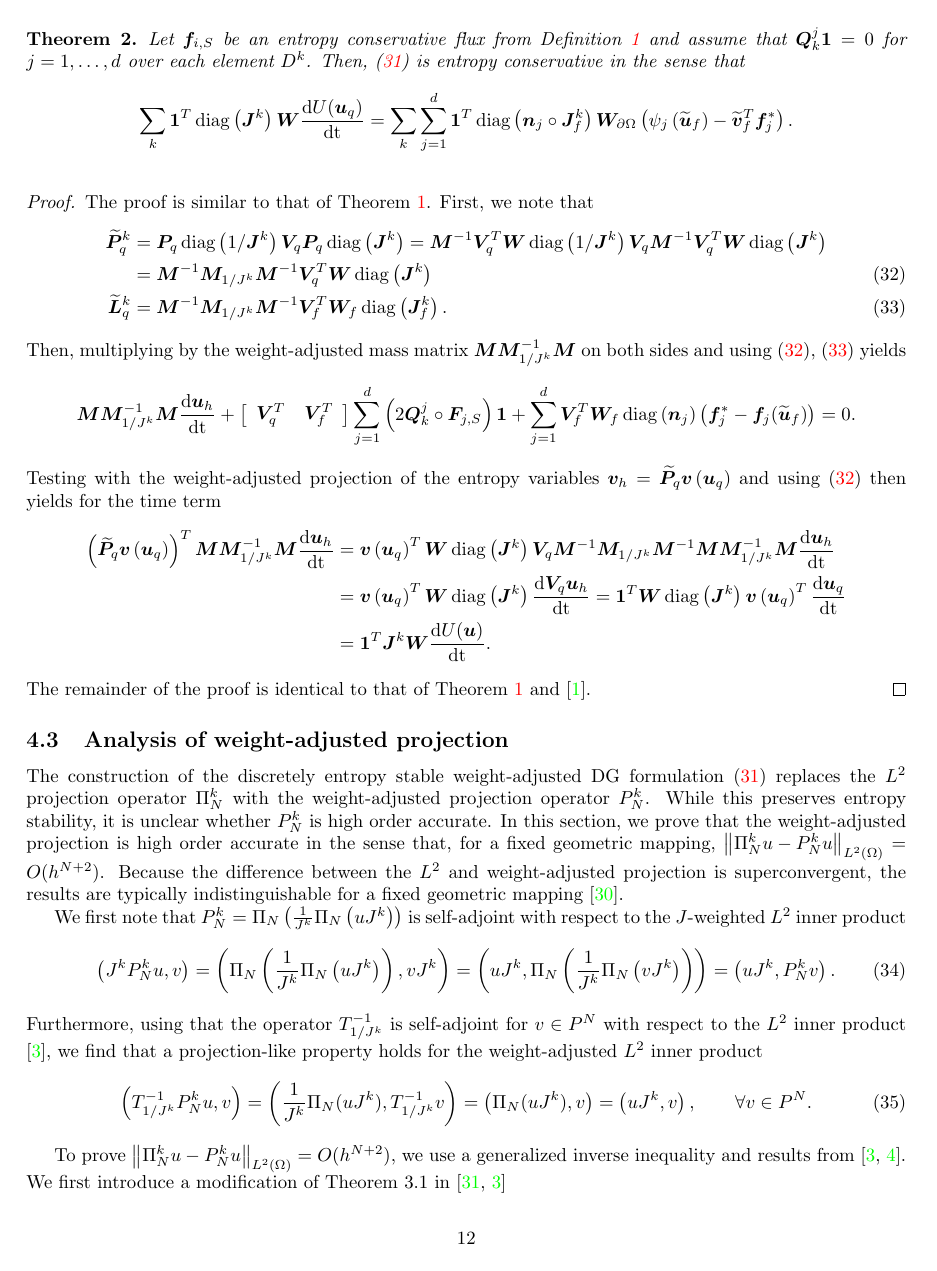
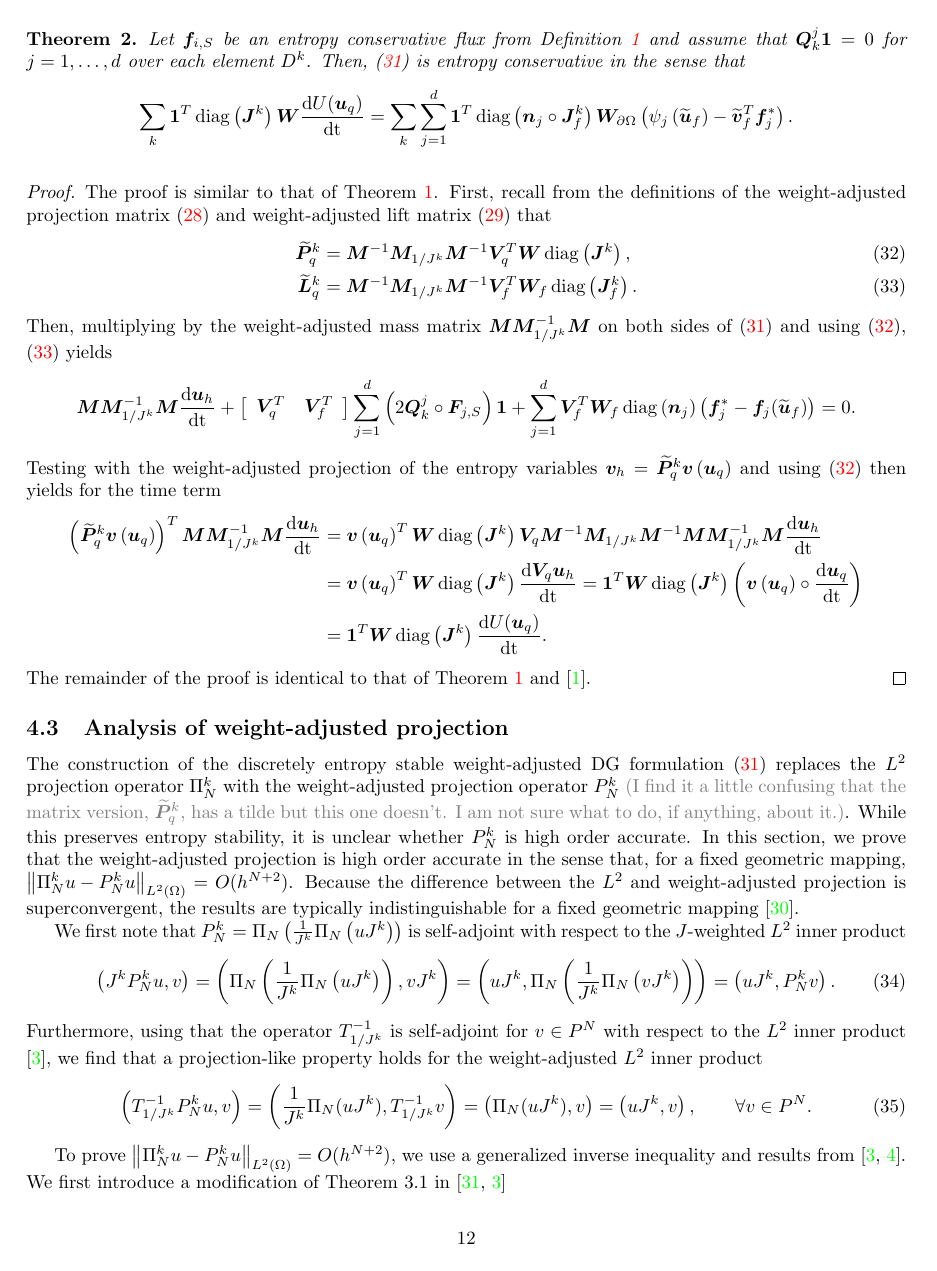
Before and after one commit to ntan15/scratch_wadge, a LaTeX paper (docs/main.tex): page 12 of 27. Compiled offline with pdfLaTeX.

Commit message:
More cleaning

```diff
--- a/docs/main.tex
+++ b/docs/main.tex
@@ -781,29 +783,28 @@ Since the  weight-adjusted mass matrix inverse is low-storage, and since the mat
 \end{theorem}
 \begin{proof}
 The proof is similar to that of Theorem~\ref{thm:stab1}.
-First, we note that
+First, recall from the definitions of the weight-adjusted projection matrix~(\ref{eq:wadgproj}) and weight-adjusted lift matrix~(\ref{eq:wadglift}) that
 \begin{align}
-\tilde{\bm{P}}^k_q &= \bm{P}_q \diag\LRp{{1}/{\bm{J}^k}} \bm{V}_q\bm{P}_q \diag\LRp{\bm{J}^k} = \bm{M}^{-1}\bm{V}_q^T\bm{W} \diag\LRp{{1}/{\bm{J}^k}} \bm{V}_q \bm{M}^{-1} \bm{V}_q^T \bm{W}\diag\LRp{\bm{J}^k} \nonumber\\
-&= \bm{M}^{-1}\bm{M}_{1/J^k} \bm{M}^{-1} \bm{V}_q^T \bm{W}\diag\LRp{\bm{J}^k}\label{eq:projidentity}\\
-\tilde{\bm{L}}^k_q &= \bm{M}^{-1}\bm{M}_{1/J^k} \bm{M}^{-1} \bm{V}_f^T \bm{W}_f\diag\LRp{\bm{J}^k_f} \label{eq:liftidentity}.
+\tilde{\bm{P}}^k_q &= \bm{M}^{-1}\bm{M}_{1/J^k} \bm{M}^{-1} \bm{V}_q^T \bm{W}  \diag\LRp{\bm{J}^k  }\label{eq:projidentity},\\
+\tilde{\bm{L}}^k_q &= \bm{M}^{-1}\bm{M}_{1/J^k} \bm{M}^{-1} \bm{V}_f^T \bm{W}_f\diag\LRp{\bm{J}^k_f}\label{eq:liftidentity}.
 \end{align}
-Then, multiplying by the weight-adjusted mass matrix $\bm{M}\bm{M}_{1/J^k}^{-1}\bm{M}$ on both sides and using (\ref{eq:projidentity}), (\ref{eq:liftidentity}) yields
+Then, multiplying by the weight-adjusted mass matrix $\bm{M}\bm{M}_{1/J^k}^{-1}\bm{M}$ on both sides of (\ref{eq:dgform2}) and using (\ref{eq:projidentity}), (\ref{eq:liftidentity}) yields
 \[
 \bm{M}\bm{M}_{1/J^k}^{-1}\bm{M}\td{\bm{u}_h}{t} + \LRs{\begin{array}{cc}{\bm{V}}_q^T & {\bm{V}}_f^T\end{array}}
 \sum_{j=1}^d \LRp{2\bm{Q}^j_k \circ \bm{F}_{j,S}}\bm{1} + \sum_{j=1}^d {\bm{V}}_f^T\bm{W}_f \diag\LRp{\bm{n}_j}\LRp{\bm{f}_j^* - \bm{f}_j(\tilde{\bm{u}}_f)} = 0.
 \]
-Testing with the weight-adjusted projection of the entropy variables $\bm{v}_h = \tilde{\bm{P}}_q \bm{v}\LRp{\bm{u}_q}$ and using (\ref{eq:projidentity}) then yields for the time term
+Testing with the weight-adjusted projection of the entropy variables $\bm{v}_h = \tilde{\bm{P}}^k_q \bm{v}\LRp{\bm{u}_q}$ and using (\ref{eq:projidentity}) then yields for the time term
 \begin{align*}
-\LRp{\tilde{\bm{P}}_q \bm{v}\LRp{\bm{u}_q}}^T\bm{M}\bm{M}_{1/J^k}^{-1}\bm{M}\td{\bm{u}_h}{t} &= \bm{v}\LRp{\bm{u}_q}^T\bm{W}\diag\LRp{\bm{J}^k}\bm{V}_q \bm{M}^{-1}\bm{M}_{1/J^k} \bm{M}^{-1} \bm{M}\bm{M}_{1/J^k}^{-1}\bm{M}\td{\bm{u}_h}{t}\\
-&= \bm{v}\LRp{\bm{u}_q}^T\bm{W}\diag\LRp{\bm{J}^k} \td{\bm{V}_q\bm{u}_h}{t} = \bm{1}^T\bm{W}\diag\LRp{\bm{J}^k} \bm{v}\LRp{\bm{u}_q}^T\td{\bm{u}_q}{t} \\
-&= \bm{1}^T\bm{J}^k\bm{W}\td{U(\bm{u})}{t}.
+\LRp{\tilde{\bm{P}}^k_q \bm{v}\LRp{\bm{u}_q}}^T\bm{M}\bm{M}_{1/J^k}^{-1}\bm{M}\td{\bm{u}_h}{t} &= \bm{v}\LRp{\bm{u}_q}^T\bm{W}\diag\LRp{\bm{J}^k}\bm{V}_q \bm{M}^{-1}\bm{M}_{1/J^k} \bm{M}^{-1} \bm{M}\bm{M}_{1/J^k}^{-1}\bm{M}\td{\bm{u}_h}{t}\\
+                                                                                               &= \bm{v}\LRp{\bm{u}_q}^T\bm{W}\diag\LRp{\bm{J}^k} \td{\bm{V}_q\bm{u}_h}{t} = \bm{1}^T\bm{W}\diag\LRp{\bm{J}^k} \left(\bm{v}\LRp{\bm{u}_q}\circ\td{\bm{u}_q}{t}\right) \\
+                                                                                               &= \bm{1}^T\bm{W}\diag\LRp{\bm{J}^k} \td{U(\bm{u}_q)}{t}.
 \end{align*}
 The remainder of the proof is identical to that of Theorem~\ref{thm:stab1} and \cite{chan2017discretely}.
 \end{proof}
 
 \subsection{Analysis of weight-adjusted projection}
 
-The construction of the discretely entropy stable weight-adjusted DG formulation (\ref{eq:dgform2}) replaces the $L^2$ projection operator $\Pi_N^k$ with the weight-adjusted projection operator $P^k_N$.  While this preserves entropy stability, it is unclear whether $P^k_N$ is high order accurate.  In this section, we prove that the weight-adjusted projection is high order accurate in the sense that, for a fixed geometric mapping, $\nor{\Pi_N^k u - P_N^k  u}_{L^2\LRp{\Omega}} = O(h^{N+2})$.  Because the difference between the $L^2$ and weight-adjusted projection is superconvergent, the results are typically indistinguishable for a fixed geometric mapping \cite{chan2018multi}.
+The construction of the discretely entropy stable weight-adjusted DG formulation (\ref{eq:dgform2}) replaces the $L^2$ projection operator $\Pi_N^k$ with the weight-adjusted projection operator $P^k_N$ \lcwnote{(I find it a little confusing that the matrix version, $\tilde{\bm{P}}^k_q$, has a tilde but this one doesn't.  I am not sure what to do, if anything, about it.)}.  While this preserves entropy stability, it is unclear whether $P^k_N$ is high order accurate.  In this section, we prove that the weight-adjusted projection is high order accurate in the sense that, for a fixed geometric mapping, $\nor{\Pi_N^k u - P_N^k  u}_{L^2\LRp{\Omega}} = O(h^{N+2})$.  Because the difference between the $L^2$ and weight-adjusted projection is superconvergent, the results are typically indistinguishable for a fixed geometric mapping \cite{chan2018multi}.
 
 We first note that $P_N^k  = \Pi_N\LRp{\frac{1}{J^k}\Pi_N\LRp{uJ^k}}$ is self-adjoint with respect to the $J$-weighted $L^2$ inner product
 \begin{equation}
```
Also changed, not shown: docs/main.tex (16 more changed lines).
